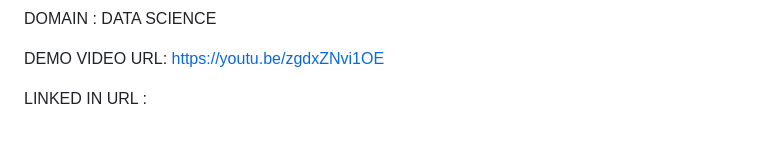
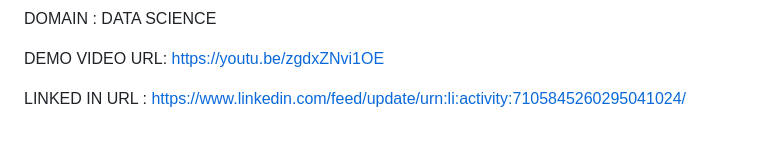
Before and after one commit to ArunkumarBairavan/GUVI-CAPSTONE-PROJECTS, a Markdown page: BizCardX: Extracting Business Card Data with OCR/README.md, the part around the change. GitHub-like rendering.

```diff
--- a/BizCardX: Extracting Business Card Data with OCR/README.md
+++ b/BizCardX: Extracting Business Card Data with OCR/README.md
@@ -57,4 +57,4 @@ DOMAIN : DATA SCIENCE
 
 DEMO VIDEO URL: https://youtu.be/zgdxZNvi1OE
 
-LINKED IN URL :
+LINKED IN URL : https://www.linkedin.com/feed/update/urn:li:activity:7105845260295041024/
```
